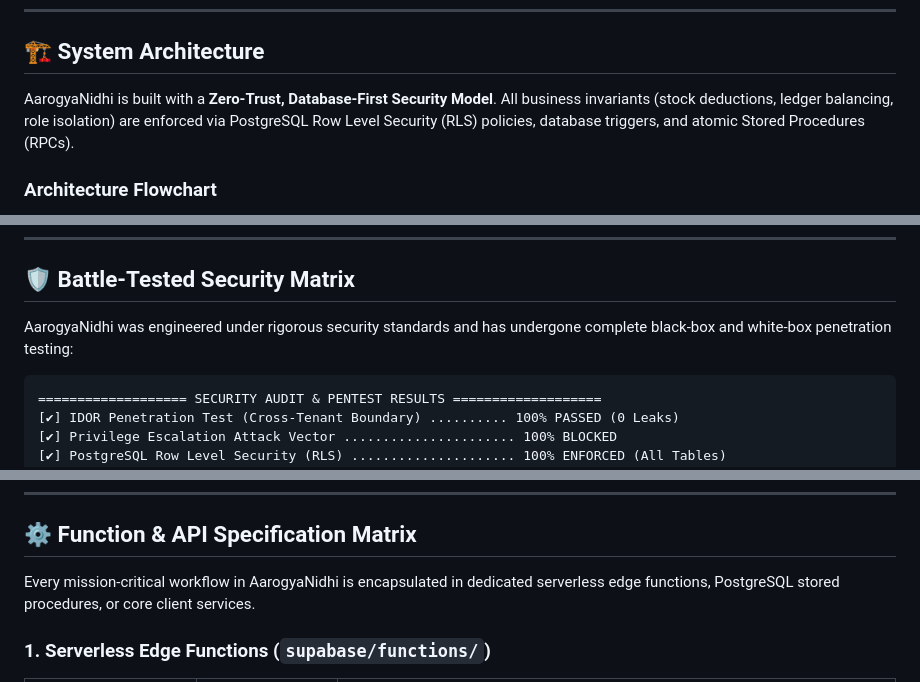
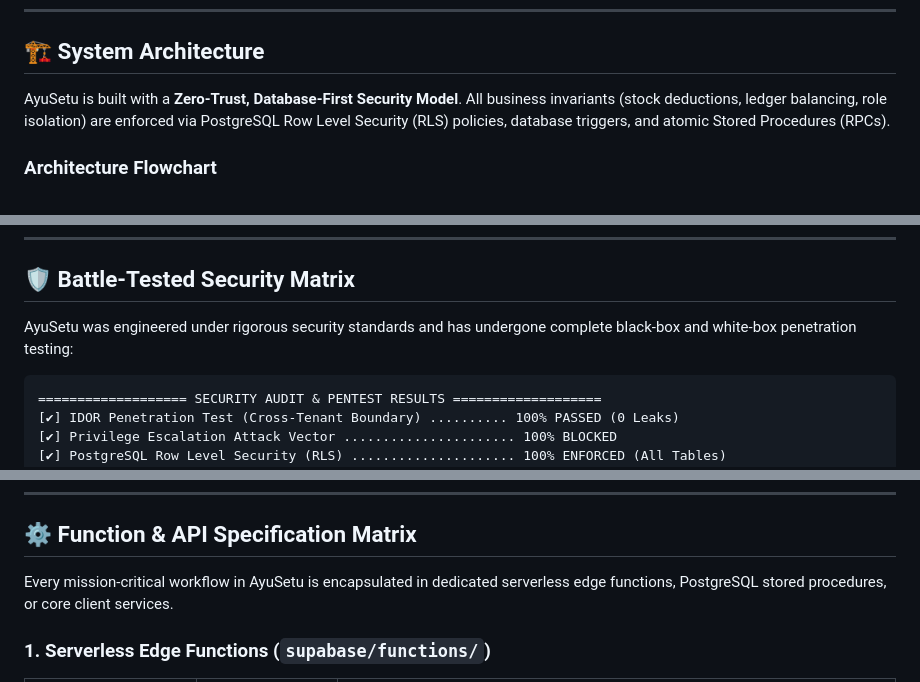
Before and after one commit to potlasrisharan/hackshift-sudarshan, a Markdown page: frontend/website/README.md, 3 parts joined by grey strips. Rendered like a GitHub page.

Commit message:
docs(website): update brand references to AyuSetu in README

````diff
--- a/frontend/website/README.md
+++ b/frontend/website/README.md
@@ -47,7 +47,7 @@ Every transaction—from a strip of Paracetamol dispensed at a remote clinic cou
 
 ## 🏗 System Architecture
 
-AarogyaNidhi is built with a **Zero-Trust, Database-First Security Model**. All business invariants (stock deductions, ledger balancing, role isolation) are enforced via PostgreSQL Row Level Security (RLS) policies, database triggers, and atomic Stored Procedures (RPCs).
+AyuSetu is built with a **Zero-Trust, Database-First Security Model**. All business invariants (stock deductions, ledger balancing, role isolation) are enforced via PostgreSQL Row Level Security (RLS) policies, database triggers, and atomic Stored Procedures (RPCs).
 
 ### Architecture Flowchart
 
@@ -173,7 +173,7 @@ The system enforces granular permissions across five distinct operational roles:
 
 ## 🛡️ Battle-Tested Security Matrix
 
-AarogyaNidhi was engineered under rigorous security standards and has undergone complete black-box and white-box penetration testing:
+AyuSetu was engineered under rigorous security standards and has undergone complete black-box and white-box penetration testing:
 
 ```
 =================== SECURITY AUDIT & PENTEST RESULTS ===================
@@ -218,7 +218,7 @@ AarogyaNidhi was engineered under rigorous security standards and has undergone
 
 ## ⚙️ Function & API Specification Matrix
 
-Every mission-critical workflow in AarogyaNidhi is encapsulated in dedicated serverless edge functions, PostgreSQL stored procedures, or core client services.
+Every mission-critical workflow in AyuSetu is encapsulated in dedicated serverless edge functions, PostgreSQL stored procedures, or core client services.
 
 ### 1. Serverless Edge Functions (`supabase/functions/`)
 
````
Also changed, not shown: other parts of frontend/website/README.md (+1 -1 lines).
